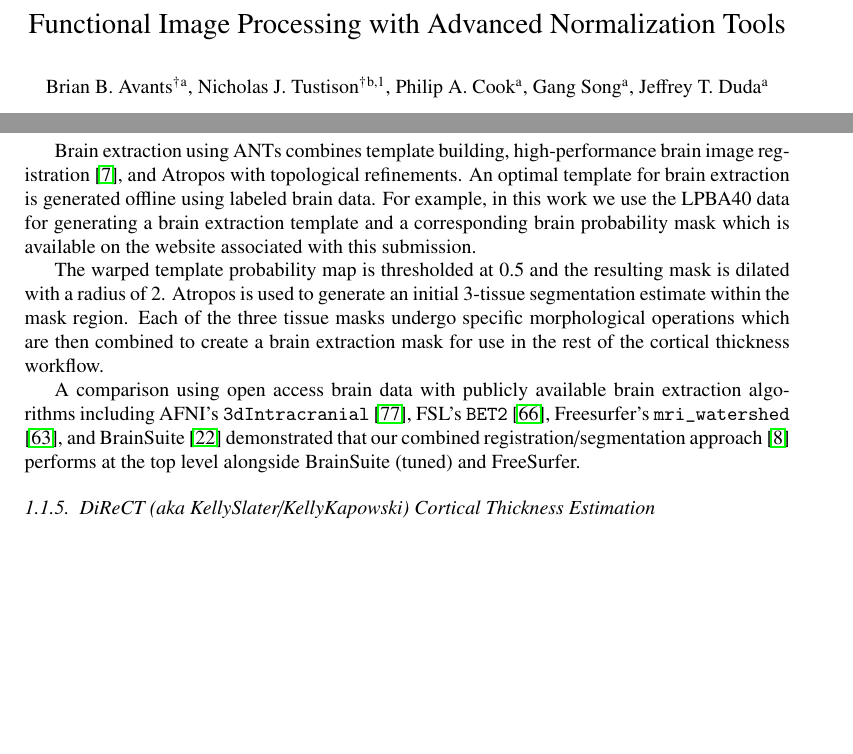
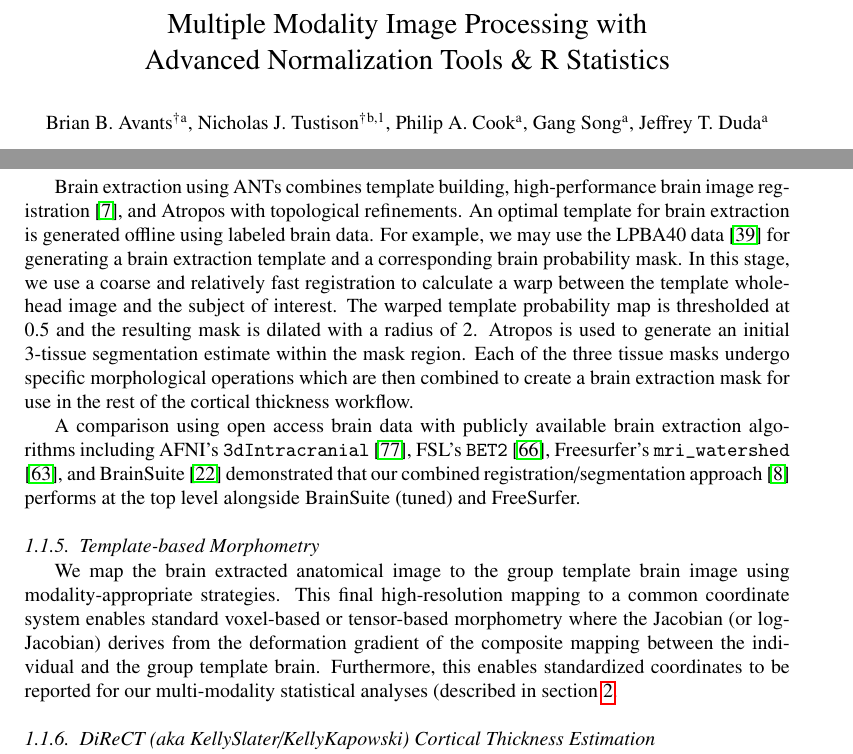
Before and after one commit to stnava/Recyclables, a LaTeX paper (src/recyclables.tex, which reads src/methods.tex): two parts of pages 1 and 5 of 17, joined at a grey line, cut so that both start at the same text, the shorter picture padded with empty space. Compiled offline with pdfLaTeX.

Commit message:
ENH: better organization, fixes to fmri section

```diff
--- a/src/methods.tex
+++ b/src/methods.tex
@@ -180,12 +180,12 @@ interface where peak membership is ambiguous.
 Brain extraction using ANTs combines template building, high-performance
 brain image registration \citep{Avants2011}, and Atropos with topological refinements.
 An optimal template for brain extraction is
-generated offline using labeled brain data.  For example, in this work we use the LPBA40 data
-for generating a brain extraction template and a corresponding brain probability mask which is
-available on the website associated with this submission.
-
-  The warped template probability map is thresholded at 0.5 and the resulting mask is dilated
-with a radius of 2.  Atropos is used to generate an initial 3-tissue segmentation estimate within the mask
+generated offline using labeled brain data.  For example, we may use the LPBA40 data \cite{Klein2010}
+for generating a brain extraction template and a corresponding brain
+probability mask.  In this stage, we use a coarse and relatively fast
+registration to calculate a warp between the template whole-head image
+and the subject of interest.  The warped template probability map is
+thresholded at 0.5 and the resulting mask is dilated with a radius of 2.  Atropos is used to generate an initial 3-tissue segmentation estimate within the mask
 region.  Each of the three tissue masks undergo specific morphological operations which are then
 combined to create a brain extraction mask for use in the rest of the
 cortical thickness workflow.
@@ -198,6 +198,15 @@ brain extraction algorithms including AFNI's \verb#3dIntracranial#
 registration/segmentation approach \citep{Avants2010a} performs at the
 top level alongside BrainSuite (tuned) and FreeSurfer.
 
+\subsubsection{Template-based Morphometry}
+We map the brain extracted anatomical image to the group template
+brain image using modality-appropriate strategies.  This final high-resolution mapping
+to a common coordinate system enables standard voxel-based or
+tensor-based morphometry where the Jacobian (or log-Jacobian) derives
+from the deformation gradient of the composite mapping between the
+individual and the group template brain.  Furthermore, this enables
+standardized coordinates to be reported for our multi-modality
+statistical analyses (described in section~\ref{sec:R}.
 
 \subsubsection{DiReCT (aka KellySlater/KellyKapowski) Cortical Thickness Estimation}
 
--- a/src/recyclables.tex
+++ b/src/recyclables.tex
@@ -151,7 +151,8 @@
 
 \begin{frontmatter}
 
-\title{Functional Image Processing with Advanced Normalization Tools}
+\title{Multiple Modality Image Processing with \\Advanced Normalization
+  Tools \& R Statistics}
 
 \author[label1]{Brian B.~Avants$^\dagger$}
 \author[label2]{Nicholas J.~Tustison$^\dagger$
```
Also changed, not shown: src/statistics.tex (+1 -1 lines).
